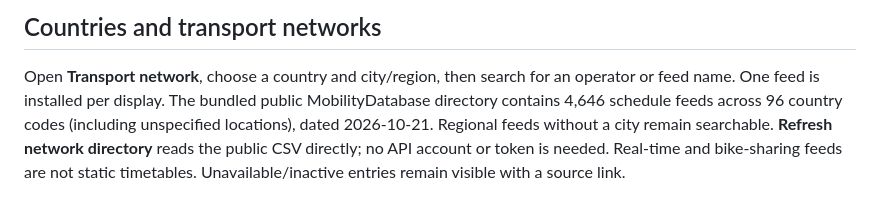
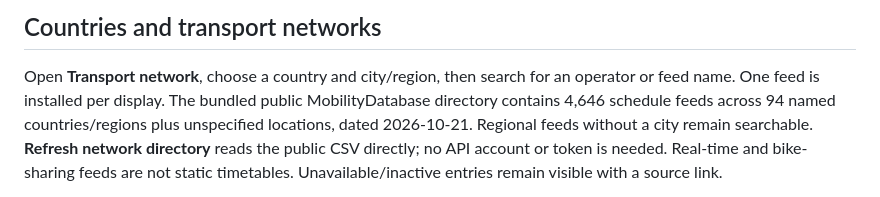
Before and after one commit to no-std-rs/timetable, a Markdown page: web/README.md, the part around the change. Drawn GitHub-style.

Commit message:
Correct the documented schedule-directory country count

```diff
--- a/web/README.md
+++ b/web/README.md
@@ -15,8 +15,8 @@ settings can be inspected and switched back to automatic mode here.
 
 Open **Transport network**, choose a country and city/region, then search for an
 operator or feed name. One feed is installed per display. The bundled public
-MobilityDatabase directory contains 4,646 schedule feeds across 96 country codes
-(including unspecified locations), dated 2026-10-21. Regional feeds without a city
+MobilityDatabase directory contains 4,646 schedule feeds across 94 named
+countries/regions plus unspecified locations, dated 2026-10-21. Regional feeds without a city
 remain searchable. **Refresh network directory** reads the public CSV directly;
 no API account or token is needed. Real-time and bike-sharing feeds are not static
 timetables. Unavailable/inactive entries remain visible with a source link.
```
